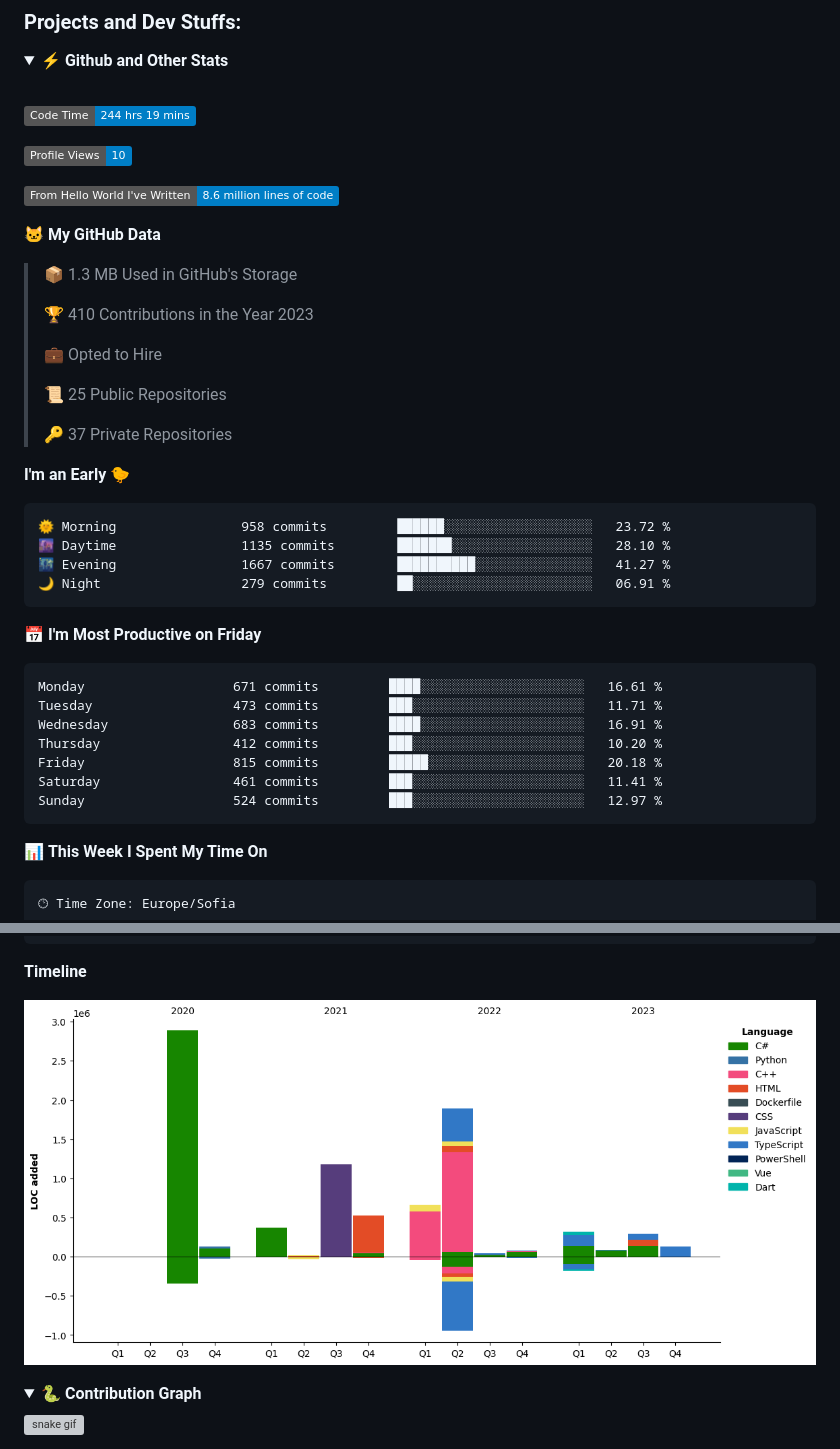
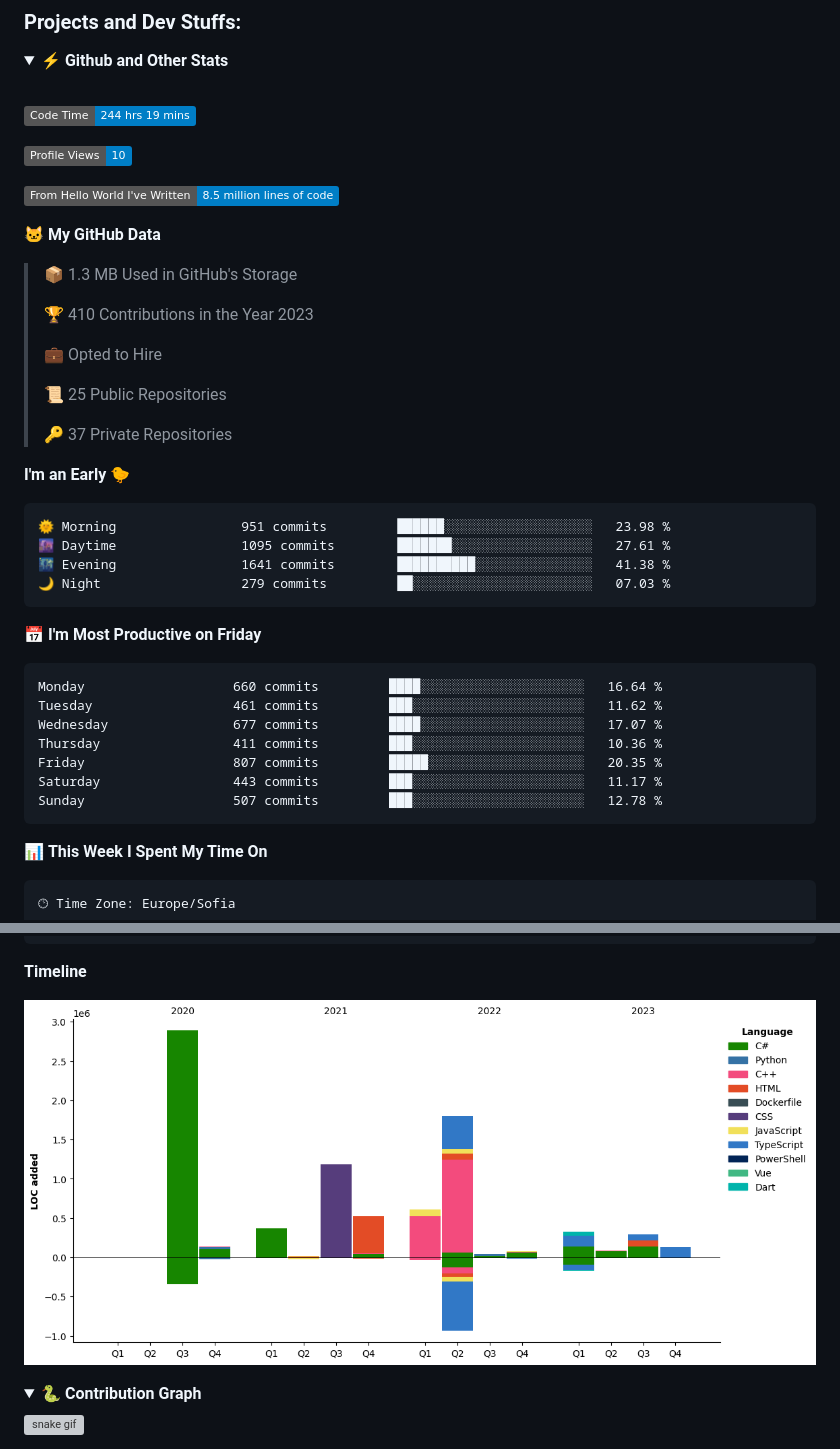
Before and after one commit to SSIvanov19/ssivanov19, a Markdown page: README.md, 2 parts joined by grey strips. Rendered like a GitHub page; pictures changed too: assets/bar_graph.png; folded sections open; badges without logos; grey boxes are pictures that could not be loaded.

Commit message:
Updated with Dev Metrics

````diff
--- a/README.md
+++ b/README.md
@@ -38,7 +38,7 @@ I am a student in [@codingburgas](https://github.com/codingburgas) 🎓, who is
 
 ![Profile Views](http://img.shields.io/badge/Profile%20Views-10-blue)
 
-![Lines of code](https://img.shields.io/badge/From%20Hello%20World%20I%27ve%20Written-8.6%20million%20lines%20of%20code-blue)
+![Lines of code](https://img.shields.io/badge/From%20Hello%20World%20I%27ve%20Written-8.5%20million%20lines%20of%20code-blue)
 
 **🐱 My GitHub Data**
 
@@ -55,21 +55,21 @@ I am a student in [@codingburgas](https://github.com/codingburgas) 🎓, who is
 **I'm an Early 🐤**
 
 ```text
-🌞 Morning                958 commits         ██████░░░░░░░░░░░░░░░░░░░   23.72 %
-🌆 Daytime                1135 commits        ███████░░░░░░░░░░░░░░░░░░   28.10 %
-🌃 Evening                1667 commits        ██████████░░░░░░░░░░░░░░░   41.27 %
-🌙 Night                  279 commits         ██░░░░░░░░░░░░░░░░░░░░░░░   06.91 %
+🌞 Morning                951 commits         ██████░░░░░░░░░░░░░░░░░░░   23.98 %
+🌆 Daytime                1095 commits        ███████░░░░░░░░░░░░░░░░░░   27.61 %
+🌃 Evening                1641 commits        ██████████░░░░░░░░░░░░░░░   41.38 %
+🌙 Night                  279 commits         ██░░░░░░░░░░░░░░░░░░░░░░░   07.03 %
 ```
 📅 **I'm Most Productive on Friday**
 
 ```text
-Monday                   671 commits         ████░░░░░░░░░░░░░░░░░░░░░   16.61 %
-Tuesday                  473 commits         ███░░░░░░░░░░░░░░░░░░░░░░   11.71 %
-Wednesday                683 commits         ████░░░░░░░░░░░░░░░░░░░░░   16.91 %
-Thursday                 412 commits         ███░░░░░░░░░░░░░░░░░░░░░░   10.20 %
-Friday                   815 commits         █████░░░░░░░░░░░░░░░░░░░░   20.18 %
-Saturday                 461 commits         ███░░░░░░░░░░░░░░░░░░░░░░   11.41 %
-Sunday                   524 commits         ███░░░░░░░░░░░░░░░░░░░░░░   12.97 %
+Monday                   660 commits         ████░░░░░░░░░░░░░░░░░░░░░   16.64 %
+Tuesday                  461 commits         ███░░░░░░░░░░░░░░░░░░░░░░   11.62 %
+Wednesday                677 commits         ████░░░░░░░░░░░░░░░░░░░░░   17.07 %
+Thursday                 411 commits         ███░░░░░░░░░░░░░░░░░░░░░░   10.36 %
+Friday                   807 commits         █████░░░░░░░░░░░░░░░░░░░░   20.35 %
+Saturday                 443 commits         ███░░░░░░░░░░░░░░░░░░░░░░   11.17 %
+Sunday                   507 commits         ███░░░░░░░░░░░░░░░░░░░░░░   12.78 %
 ```
 
 
````
